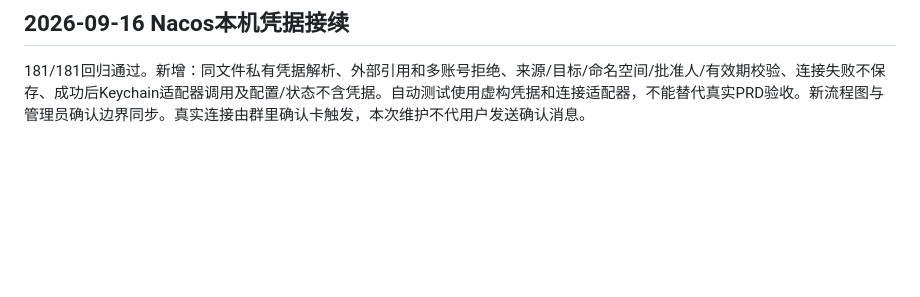
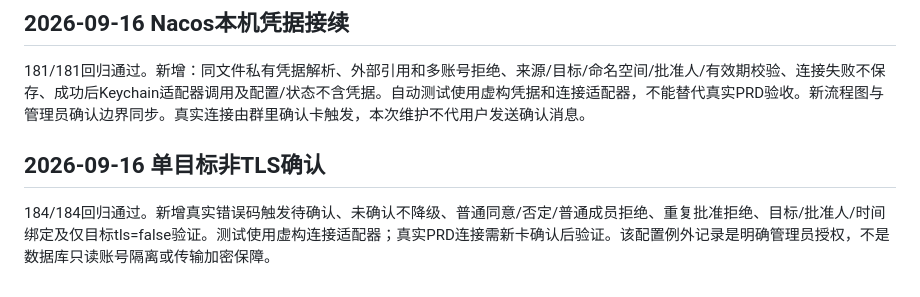
Before and after one commit to angelaboy0113/agentos, a Markdown page: docs/environment-access-verification.md, the part around the change. Drawn GitHub-style; blank space fills up the shorter version.

```diff
--- a/docs/environment-access-verification.md
+++ b/docs/environment-access-verification.md
@@ -26,3 +26,7 @@
 ## 2026-09-16 Nacos本机凭据接续
 
 181/181回归通过。新增：同文件私有凭据解析、外部引用和多账号拒绝、来源/目标/命名空间/批准人/有效期校验、连接失败不保存、成功后Keychain适配器调用及配置/状态不含凭据。自动测试使用虚构凭据和连接适配器，不能替代真实PRD验收。新流程图与管理员确认边界同步。真实连接由群里确认卡触发，本次维护不代用户发送确认消息。
+
+## 2026-09-16 单目标非TLS确认
+
+184/184回归通过。新增真实错误码触发待确认、未确认不降级、普通同意/否定/普通成员拒绝、重复批准拒绝、目标/批准人/时间绑定及仅目标tls=false验证。测试使用虚构连接适配器；真实PRD连接需新卡确认后验证。该配置例外记录是明确管理员授权，不是数据库只读账号隔离或传输加密保障。
```
Also changed, not shown: config/conversation.md (+2 -0 lines), docs/environment-access.md (+6 -0 lines), docs/images/agentos-database-autoconnect.png, 9 other files.
